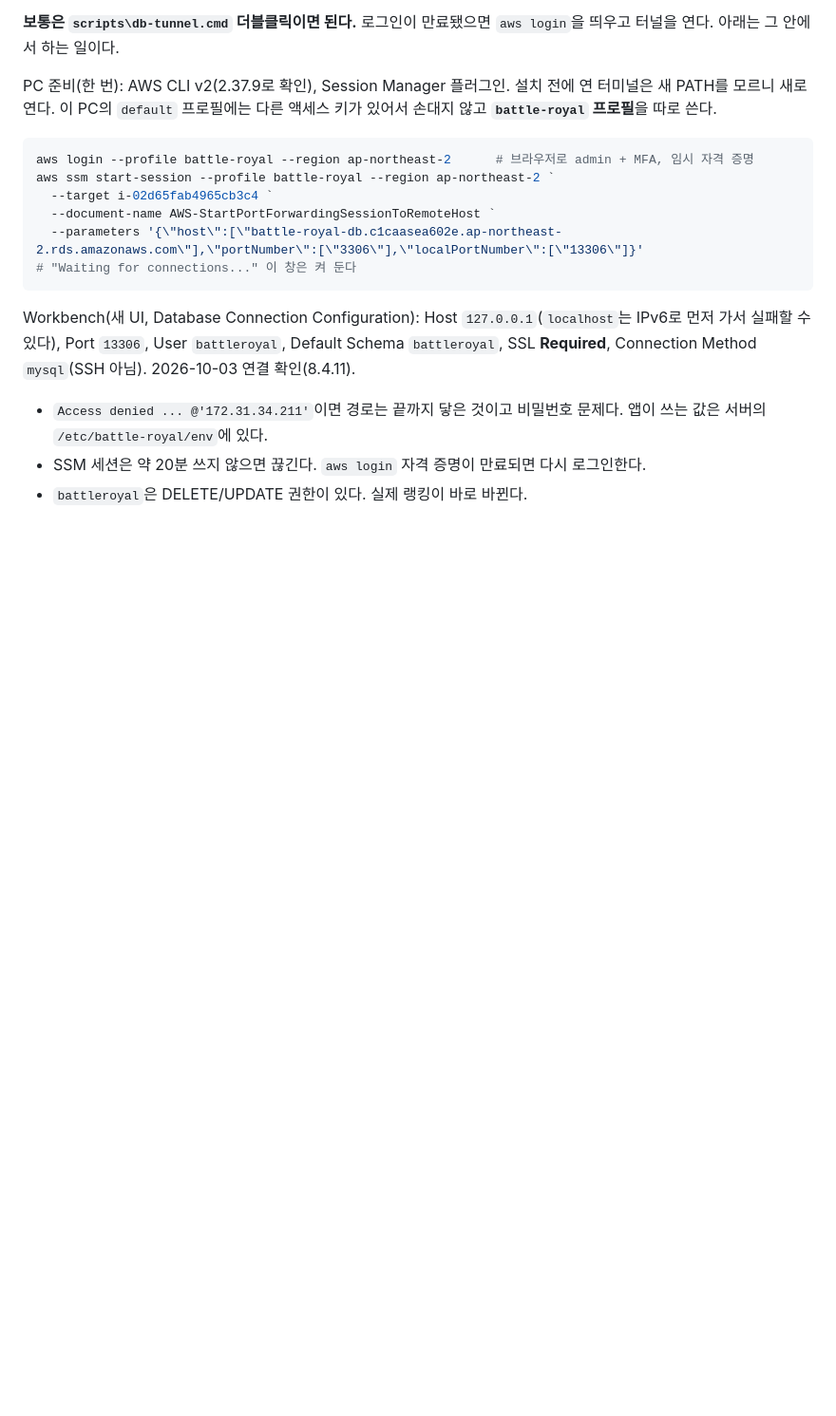
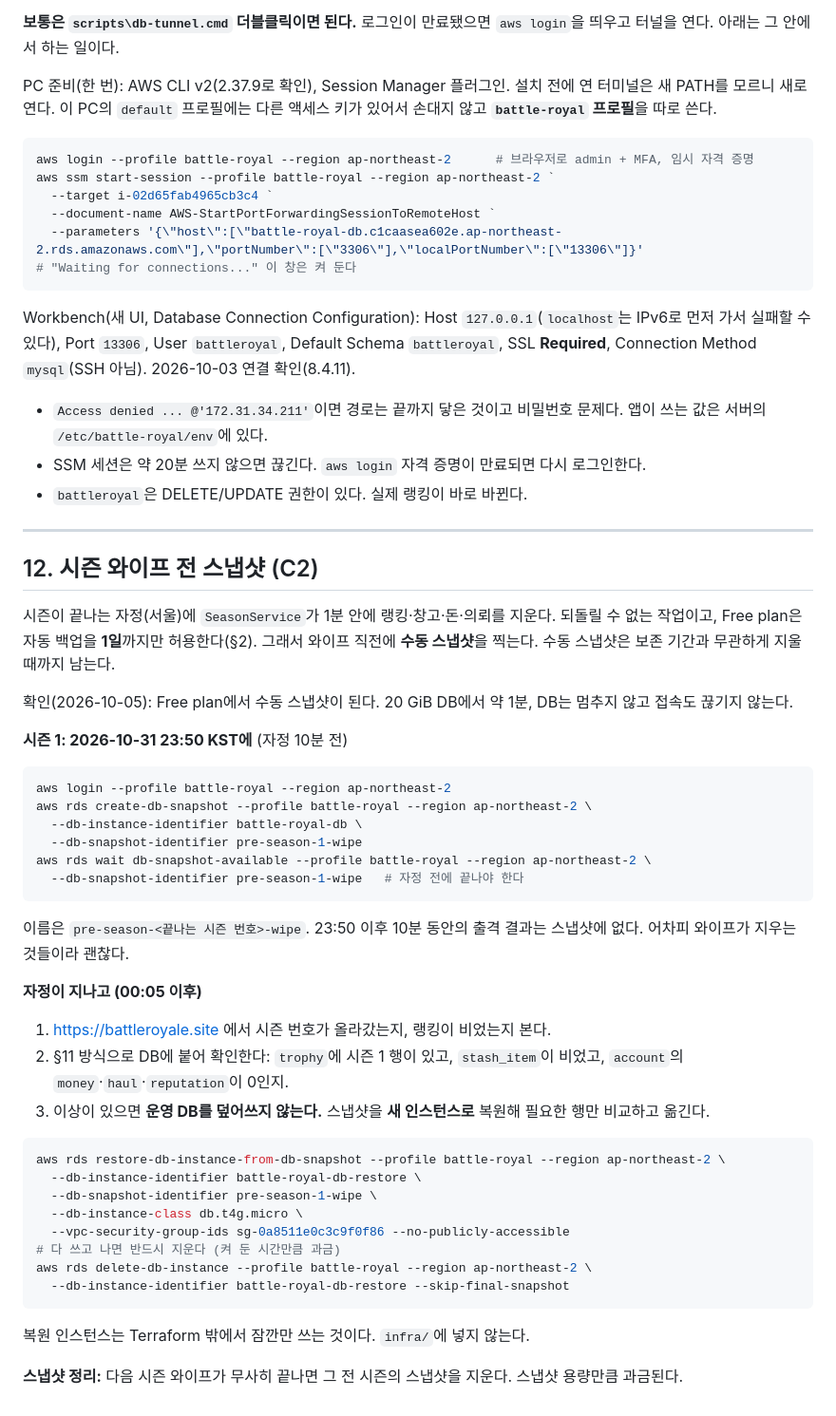
Before and after one commit to mhoo999/battle-royal, a Markdown page: docs/AWS_DEPLOYMENT.md, the part around the change. Shown at 95% size. Rendered like a GitHub page; blank space fills up the shorter version.

Commit message:
docs: pre-wipe snapshot procedure (C2), verified on the Free plan
Co-Authored-By: Claude Opus 5.5 <noreply@anthropic.com>

````diff
--- a/docs/AWS_DEPLOYMENT.md
+++ b/docs/AWS_DEPLOYMENT.md
@@ -753,3 +753,52 @@ SSL **Required**, Connection Method `mysql`(SSH 아님). 2026-10-03 연결 확
   쓰는 값은 서버의 `/etc/battle-royal/env`에 있다.
 - SSM 세션은 약 20분 쓰지 않으면 끊긴다. `aws login` 자격 증명이 만료되면 다시 로그인한다.
 - `battleroyal`은 DELETE/UPDATE 권한이 있다. 실제 랭킹이 바로 바뀐다.
+
+---
+
+## 12. 시즌 와이프 전 스냅샷 (C2)
+
+시즌이 끝나는 자정(서울)에 `SeasonService`가 1분 안에 랭킹·창고·돈·의뢰를 지운다. 되돌릴
+수 없는 작업이고, Free plan은 자동 백업을 **1일**까지만 허용한다(§2). 그래서 와이프 직전에
+**수동 스냅샷**을 찍는다. 수동 스냅샷은 보존 기간과 무관하게 지울 때까지 남는다.
+
+확인(2026-10-05): Free plan에서 수동 스냅샷이 된다. 20 GiB DB에서 약 1분, DB는 멈추지 않고
+접속도 끊기지 않는다.
+
+**시즌 1: 2026-10-31 23:50 KST에** (자정 10분 전)
+
+```sh
+aws login --profile battle-royal --region ap-northeast-2
+aws rds create-db-snapshot --profile battle-royal --region ap-northeast-2 \
+  --db-instance-identifier battle-royal-db \
+  --db-snapshot-identifier pre-season-1-wipe
+aws rds wait db-snapshot-available --profile battle-royal --region ap-northeast-2 \
+  --db-snapshot-identifier pre-season-1-wipe   # 자정 전에 끝나야 한다
+```
+
+이름은 `pre-season-<끝나는 시즌 번호>-wipe`. 23:50 이후 10분 동안의 출격 결과는 스냅샷에 없다.
+어차피 와이프가 지우는 것들이라 괜찮다.
+
+**자정이 지나고 (00:05 이후)**
+
+1. https://battleroyale.site 에서 시즌 번호가 올라갔는지, 랭킹이 비었는지 본다.
+2. §11 방식으로 DB에 붙어 확인한다: `trophy`에 시즌 1 행이 있고, `stash_item`이 비었고,
+   `account`의 `money`·`haul`·`reputation`이 0인지.
+3. 이상이 있으면 **운영 DB를 덮어쓰지 않는다.** 스냅샷을 **새 인스턴스로** 복원해 필요한 행만
+   비교하고 옮긴다.
+
+```sh
+aws rds restore-db-instance-from-db-snapshot --profile battle-royal --region ap-northeast-2 \
+  --db-instance-identifier battle-royal-db-restore \
+  --db-snapshot-identifier pre-season-1-wipe \
+  --db-instance-class db.t4g.micro \
+  --vpc-security-group-ids sg-0a8511e0c3c9f0f86 --no-publicly-accessible
+# 다 쓰고 나면 반드시 지운다 (켜 둔 시간만큼 과금)
+aws rds delete-db-instance --profile battle-royal --region ap-northeast-2 \
+  --db-instance-identifier battle-royal-db-restore --skip-final-snapshot
+```
+
+복원 인스턴스는 Terraform 밖에서 잠깐만 쓰는 것이다. `infra/`에 넣지 않는다.
+
+**스냅샷 정리:** 다음 시즌 와이프가 무사히 끝나면 그 전 시즌의 스냅샷을 지운다. 스냅샷 용량만큼
+과금된다.
````
Also changed, not shown: docs/ROADMAP.md (+2 -2 lines), progress.md (+3 -2 lines).
